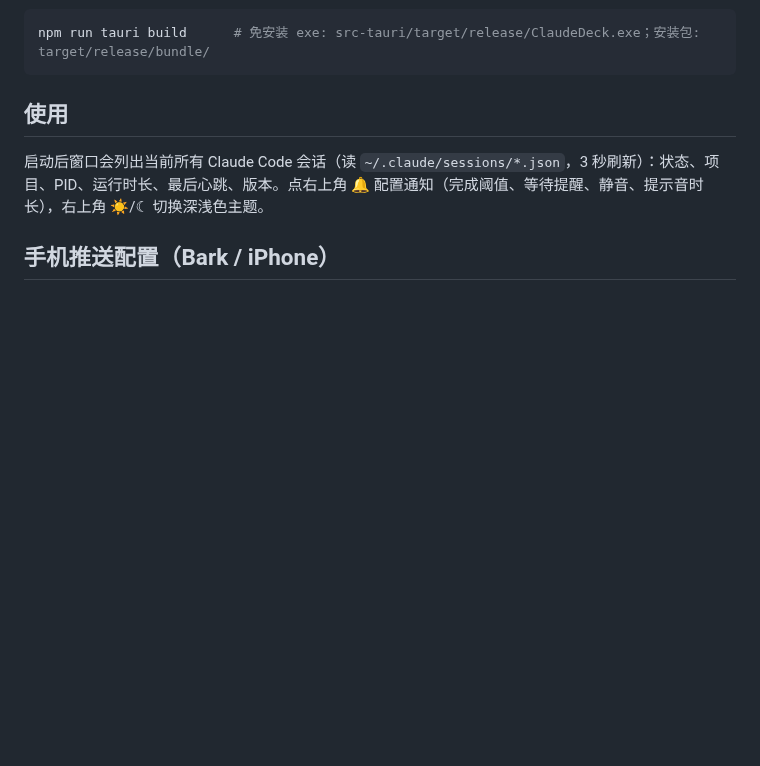
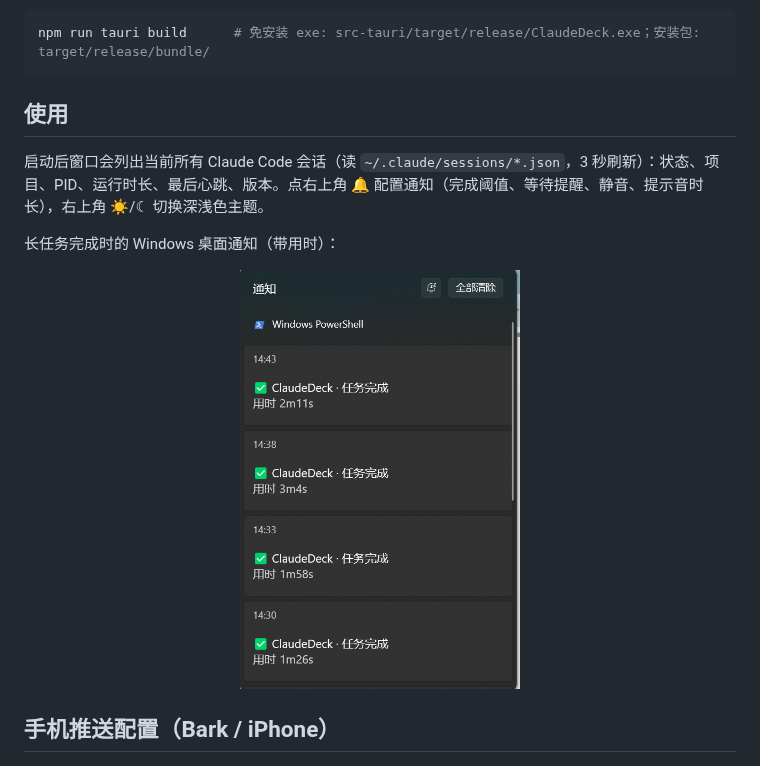
Before and after one commit to XueTianyu24/ClaudeDeck, a Markdown page: README.md, the part around the change. GitHub-like rendering; pictures changed too: docs/desktop-notification.png (added); blank space fills up the shorter version.

Commit message:
docs: README 加 Windows 桌面通知效果图
Co-Authored-By: Claude Opus 4.8 (1M context) <noreply@anthropic.com>

```diff
--- a/README.md
+++ b/README.md
@@ -47,6 +47,10 @@ npm run tauri build      # 免安装 exe: src-tauri/target/release/ClaudeDeck.ex
 ## 使用
 
 启动后窗口会列出当前所有 Claude Code 会话（读 `~/.claude/sessions/*.json`，3 秒刷新）：状态、项目、PID、运行时长、最后心跳、版本。点右上角 🔔 配置通知（完成阈值、等待提醒、静音、提示音时长），右上角 ☀/☾ 切换深浅色主题。
+
+长任务完成时的 Windows 桌面通知（带用时）：
+
+<p align="center"><img src="docs/desktop-notification.png" width="280" alt="Windows 11 桌面通知效果"></p>
 
 ## 手机推送配置（Bark / iPhone）
 
```
